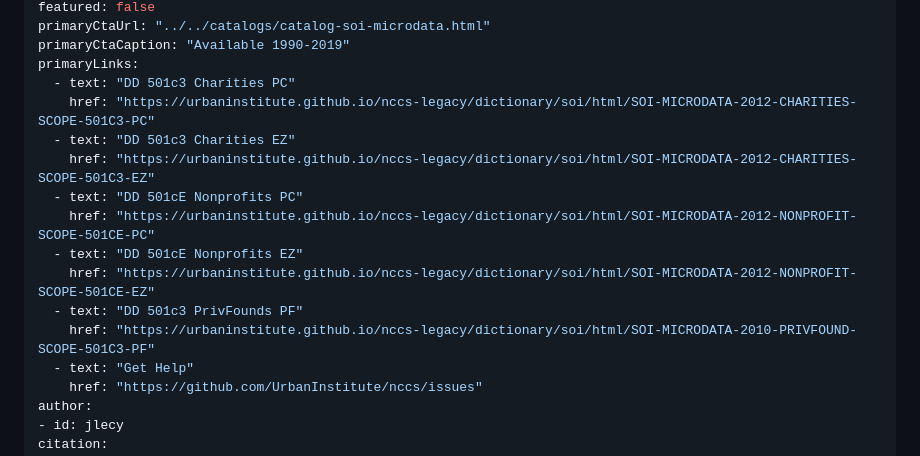
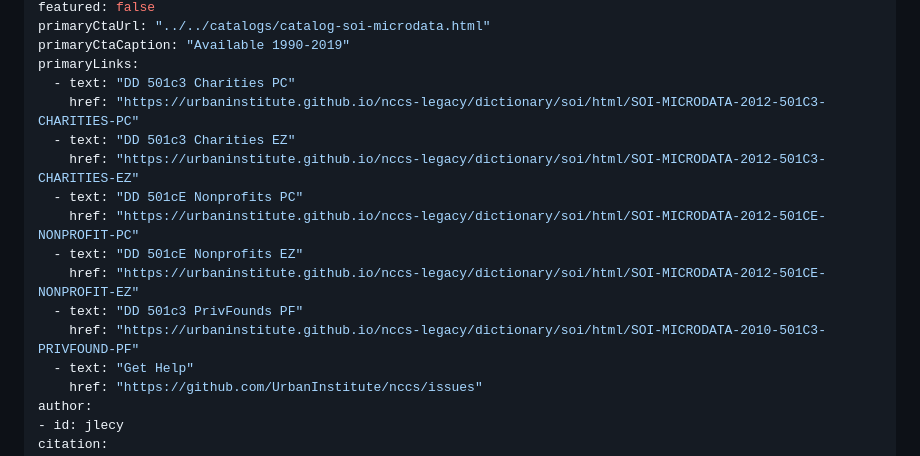
Before and after one commit to UrbanInstitute/nccs, a Markdown page: _datasets/soi-microdata.md, the part around the change. Drawn GitHub-style.

Commit message:
Debug incorrect href link to nccs-legacy data dictionaries

```diff
--- a/_datasets/soi-microdata.md
+++ b/_datasets/soi-microdata.md
@@ -11,15 +11,15 @@ primaryCtaUrl: "../../catalogs/catalog-soi-microdata.html"
 primaryCtaCaption: "Available 1990-2019"
 primaryLinks:
   - text: "DD 501c3 Charities PC"
-    href: "https://urbaninstitute.github.io/nccs-legacy/dictionary/soi/html/SOI-MICRODATA-2012-CHARITIES-SCOPE-501C3-PC"
+    href: "https://urbaninstitute.github.io/nccs-legacy/dictionary/soi/html/SOI-MICRODATA-2012-501C3-CHARITIES-PC"
   - text: "DD 501c3 Charities EZ"
-    href: "https://urbaninstitute.github.io/nccs-legacy/dictionary/soi/html/SOI-MICRODATA-2012-CHARITIES-SCOPE-501C3-EZ"
+    href: "https://urbaninstitute.github.io/nccs-legacy/dictionary/soi/html/SOI-MICRODATA-2012-501C3-CHARITIES-EZ"
   - text: "DD 501cE Nonprofits PC"
-    href: "https://urbaninstitute.github.io/nccs-legacy/dictionary/soi/html/SOI-MICRODATA-2012-NONPROFIT-SCOPE-501CE-PC"
+    href: "https://urbaninstitute.github.io/nccs-legacy/dictionary/soi/html/SOI-MICRODATA-2012-501CE-NONPROFIT-PC"
   - text: "DD 501cE Nonprofits EZ"
-    href: "https://urbaninstitute.github.io/nccs-legacy/dictionary/soi/html/SOI-MICRODATA-2012-NONPROFIT-SCOPE-501CE-EZ"
+    href: "https://urbaninstitute.github.io/nccs-legacy/dictionary/soi/html/SOI-MICRODATA-2012-501CE-NONPROFIT-EZ"
   - text: "DD 501c3 PrivFounds PF"
-    href: "https://urbaninstitute.github.io/nccs-legacy/dictionary/soi/html/SOI-MICRODATA-2010-PRIVFOUND-SCOPE-501C3-PF"
+    href: "https://urbaninstitute.github.io/nccs-legacy/dictionary/soi/html/SOI-MICRODATA-2010-501C3-PRIVFOUND-PF"
   - text: "Get Help"
     href: "https://github.com/UrbanInstitute/nccs/issues"
 author:
```
